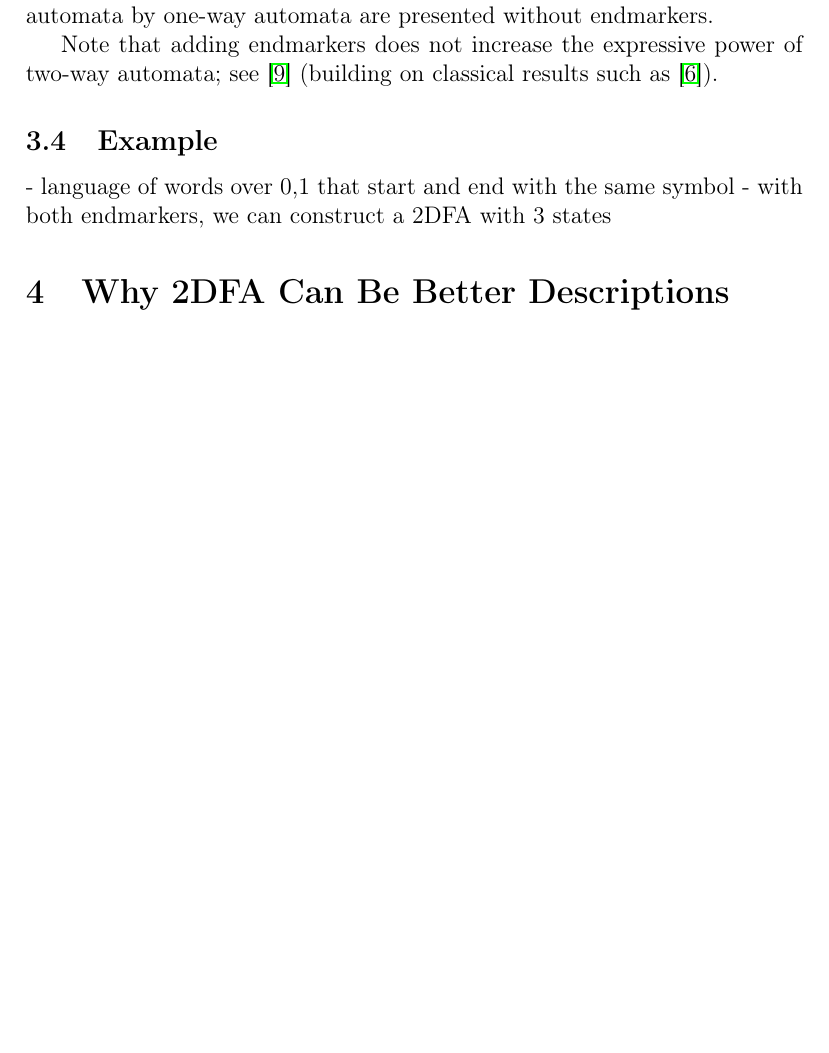
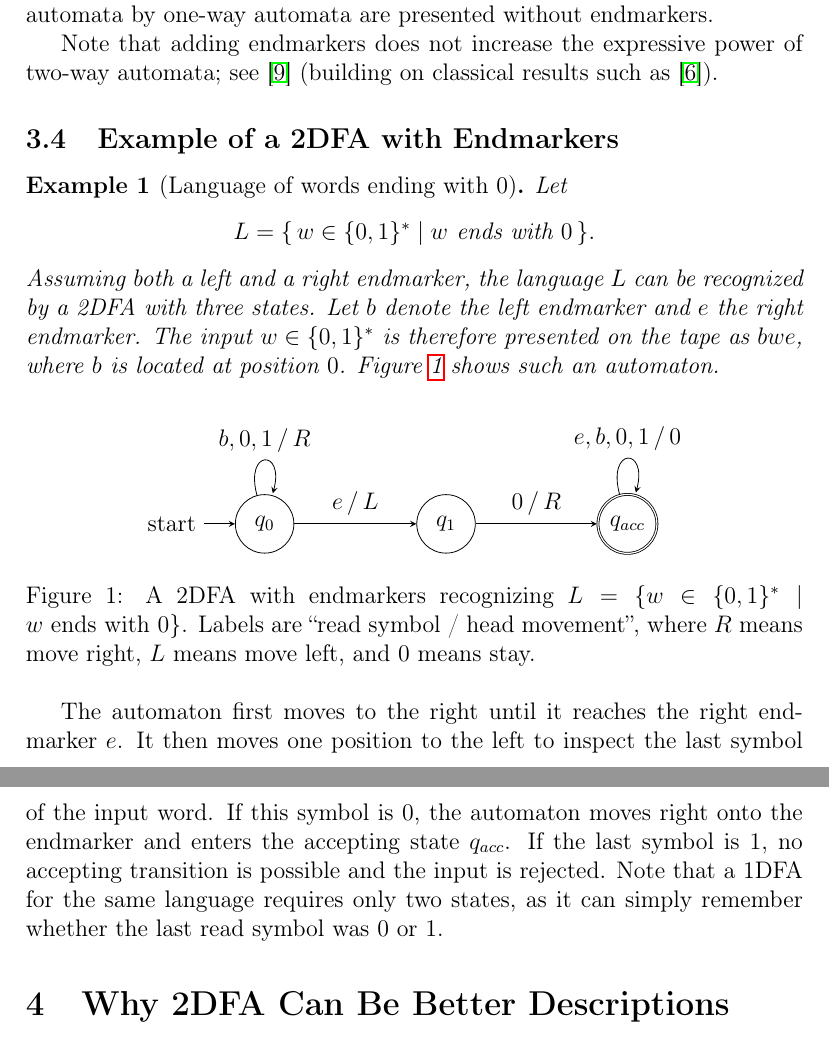
Before and after one commit to FalcoWolff/Seminararbeit-2DFA, a LaTeX paper (2DFA.tex): part of page 6 of 17 before the commit and two parts of pages 6 and 7 of 17 after it, the two joined at a grey line, cut so that both start at the same text, the shorter picture padded with empty space. Compiled offline with pdfLaTeX.

Commit message:
feat: add 2DFA example

```diff
--- a/2DFA.tex
+++ b/2DFA.tex
@@ -218,9 +218,52 @@ Note that adding endmarkers does not increase the expressive power of two-way
 automata; see \cite{vardi_endmarkers_1990} (building on classical results such as
 \cite{shepherdson_1959_reduction}).
 
-\subsection{Example}
-- language of words over {0,1} that start and end with the same symbol
-- with both endmarkers, we can construct a 2DFA with 3 states
+\subsection{Example of a 2DFA with Endmarkers}
+
+\begin{example}[Language of words ending with 0]
+  Let
+  \[
+  L = \{\, w \in \{0,1\}^* \mid \text{$w$ ends with $0$} \,\}.
+  \]
+  Assuming both a left and a right endmarker, the language $L$ can be
+  recognized by a 2DFA with three states. Let $b$ denote the left endmarker
+  and $e$ the right endmarker. The input $w \in \{0,1\}^*$ is therefore
+  presented on the tape as $bwe$, where $b$ is located at position $0$.
+  Figure~\ref{fig:2dfa-ends-with-0} shows such an automaton.
+\end{example}
+
+\begin{figure}[H]
+  \centering
+  \begin{tikzpicture}[>=stealth, on grid, auto, node distance=3.2cm]
+    \node[state, initial] (q0) {$q_0$};
+    \node[state, right=of q0] (q1) {$q_1$};
+    \node[state, accepting, right=of q1] (qacc) {$q_{acc}$};
+
+    % scan to the right endmarker
+    \path[->]
+      (q0) edge[loop above] node {$b,0,1\,/\,R$} (q0)
+      (q0) edge node {$e\,/\,L$} (q1);
+
+    % check last symbol
+    \path[->]
+      (q1) edge node {$0\,/\,R$} (qacc)
+      (qacc) edge[loop above] node {$e,b,0,1\,/\,0$} (qacc);
+  \end{tikzpicture}
+
+  \caption{A 2DFA with endmarkers recognizing
+  $L=\{w\in\{0,1\}^*\mid w\text{ ends with }0\}$.
+  Labels are “read symbol / head movement”, where $R$ means move right,
+  $L$ means move left, and $0$ means stay.}
+  \label{fig:2dfa-ends-with-0}
+\end{figure}
+
+The automaton first moves to the right until it reaches the right endmarker
+$e$. It then moves one position to the left to inspect the last symbol of the
+input word. If this symbol is $0$, the automaton moves right onto the
+endmarker and enters the accepting state $q_{acc}$. If the last symbol is $1$,
+no accepting transition is possible and the input is rejected.
+Note that a 1DFA for the same language requires only two states,
+as it can simply remember whether the last read symbol was $0$ or $1$.
 
 \section{Why 2DFA Can Be Better Descriptions}
 
```
Also changed, not shown: 2DFA.pdf.
